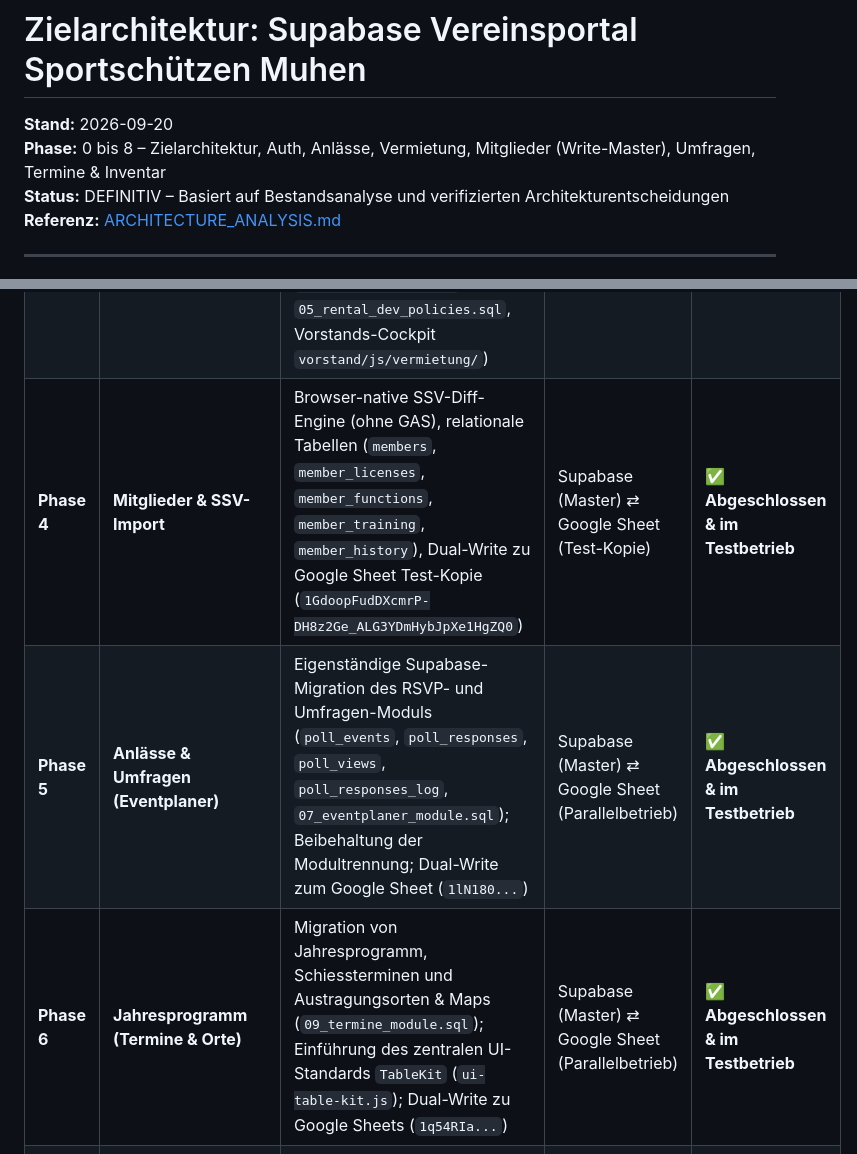
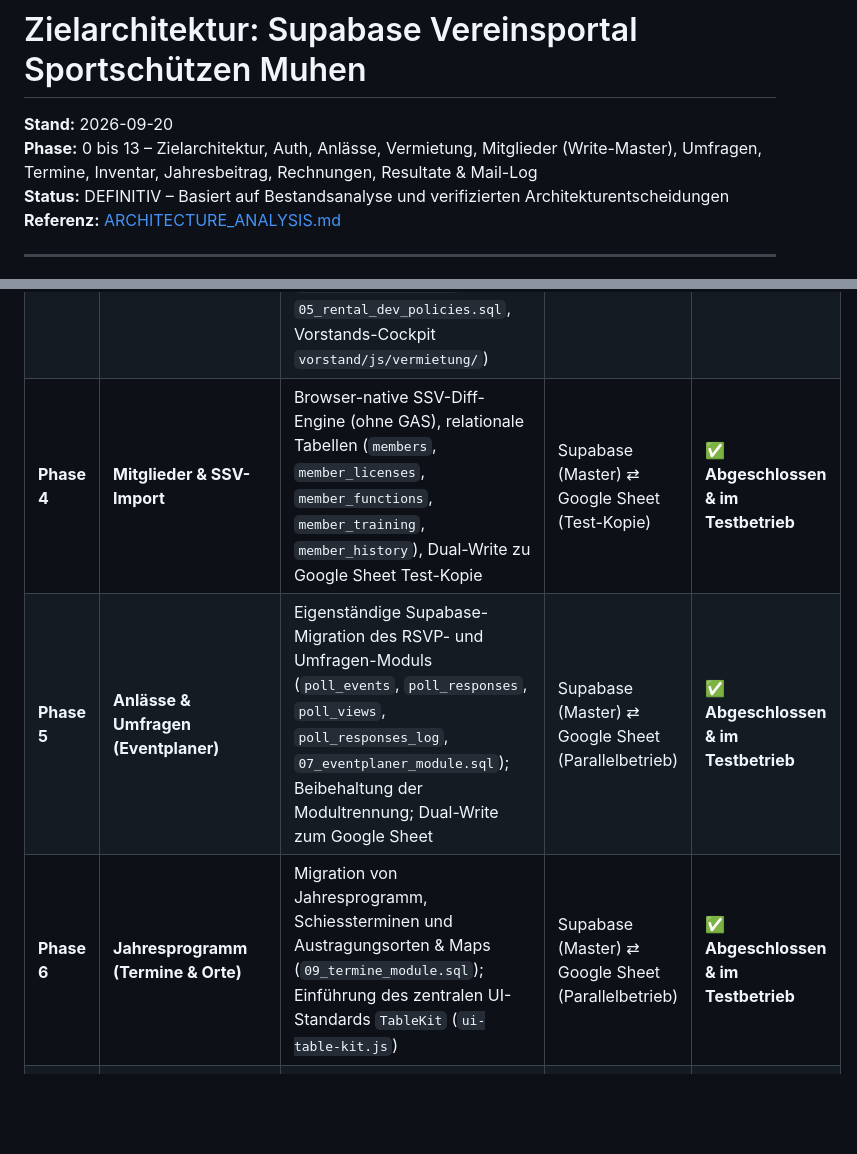
Before and after one commit to sportschuetzen-muhen/sportschuetzen, a Markdown page: docs/SUPABASE_ARCHITECTURE.md, 2 parts joined by grey strips. GitHub-like rendering; blank space fills up the shorter version.

```diff
--- a/docs/SUPABASE_ARCHITECTURE.md
+++ b/docs/SUPABASE_ARCHITECTURE.md
@@ -1,7 +1,7 @@
 # Zielarchitektur: Supabase Vereinsportal Sportschützen Muhen
 
 **Stand:** 2026-09-20
-**Phase:** 0 bis 8 – Zielarchitektur, Auth, Anlässe, Vermietung, Mitglieder (Write-Master), Umfragen, Termine & Inventar
+**Phase:** 0 bis 13 – Zielarchitektur, Auth, Anlässe, Vermietung, Mitglieder (Write-Master), Umfragen, Termine, Inventar, Jahresbeitrag, Rechnungen, Resultate & Mail-Log
 **Status:** DEFINITIV – Basiert auf Bestandsanalyse und verifizierten Architekturentscheidungen
 **Referenz:** [ARCHITECTURE_ANALYSIS.md](file:///docs/ARCHITECTURE_ANALYSIS.md)
 
@@ -1112,7 +1163,7 @@ Mit dem Modul Jahresbeitrag wurde die Verbindung zwischen Mitglieder-Stammdaten
 | **Phase 1** | **Auth, Rollen & RLS** | Supabase Auth, `user_roles` Tabelle, JWT Hook, 70 Permissions, SQL-Hilfsfunktionen (`01_auth_and_roles.sql`) | Supabase Auth | ✅ **Abgeschlossen** |
 | **Phase 2** | **Pilotmodul ANLÄSSE** | Event-Management, Mengenrechner, Bestellwesen, Checklisten, Helfer/Stände, Vorlagen & Controlling (`02_events_module.sql`, `03_anon_dev_policies.sql`); Vollständige Integration ins Vorstand-Portal (`anlaesse.js`, `supabase-client.js`) | Supabase | ✅ **Abgeschlossen** |
 | **Phase 3** | **Modul VERMIETUNG** | Vollständige Integration der Vermietungsverwaltung (Supabase Master, Hybridbetrieb mit GAS für PDF/QR/Kalender/Mails, Bereinigung WhatsApp/Clubdesk, Raiffeisen E-Banking Gmail-Scan & Doppelversand-Schutz; `04_rental_module.sql`, `05_rental_dev_policies.sql`, Vorstands-Cockpit `vorstand/js/vermietung/`) | Supabase (Master) / Google Calendar (Termine) / GAS (PDF/Mail) | ✅ **Abgeschlossen** |
-| **Phase 4** | **Mitglieder & SSV-Import** | Browser-native SSV-Diff-Engine (ohne GAS), relationale Tabellen (`members`, `member_licenses`, `member_functions`, `member_training`, `member_history`), Dual-Write zu Google Sheet Test-Kopie (`1GdoopFudDXcmrP-DH8z2Ge_ALG3YDmHybJpXe1HgZQ0`) | Supabase (Master) ⇄ Google Sheet (Test-Kopie) | ✅ **Abgeschlossen & im Testbetrieb** |
-| **Phase 5** | **Anlässe & Umfragen (Eventplaner)**| Eigenständige Supabase-Migration des RSVP- und Umfragen-Moduls (`poll_events`, `poll_responses`, `poll_views`, `poll_responses_log`, `07_eventplaner_module.sql`); Beibehaltung der Modultrennung; Dual-Write zum Google Sheet (`1lN180...`) | Supabase (Master) ⇄ Google Sheet (Parallelbetrieb) | ✅ **Abgeschlossen & im Testbetrieb** |
-| **Phase 6** | **Jahresprogramm (Termine & Orte)** | Migration von Jahresprogramm, Schiessterminen und Austragungsorten & Maps (`09_termine_module.sql`); Einführung des zentralen UI-Standards `TableKit` (`ui-table-kit.js`); Dual-Write zu Google Sheets (`1q54RIa...`) | Supabase (Master) ⇄ Google Sheet (Parallelbetrieb) | ✅ **Abgeschlossen & im Testbetrieb** |
+| **Phase 4** | **Mitglieder & SSV-Import** | Browser-native SSV-Diff-Engine (ohne GAS), relationale Tabellen (`members`, `member_licenses`, `member_functions`, `member_training`, `member_history`), Dual-Write zu Google Sheet Test-Kopie | Supabase (Master) ⇄ Google Sheet (Test-Kopie) | ✅ **Abgeschlossen & im Testbetrieb** |
+| **Phase 5** | **Anlässe & Umfragen (Eventplaner)** | Eigenständige Supabase-Migration des RSVP- und Umfragen-Moduls (`poll_events`, `poll_responses`, `poll_views`, `poll_responses_log`, `07_eventplaner_module.sql`); Beibehaltung der Modultrennung; Dual-Write zum Google Sheet | Supabase (Master) ⇄ Google Sheet (Parallelbetrieb) | ✅ **Abgeschlossen & im Testbetrieb** |
+| **Phase 6** | **Jahresprogramm (Termine & Orte)** | Migration von Jahresprogramm, Schiessterminen und Austragungsorten & Maps (`09_termine_module.sql`); Einführung des zentralen UI-Standards `TableKit` (`ui-table-kit.js`) | Supabase (Master) ⇄ Google Sheet (Parallelbetrieb) | ✅ **Abgeschlossen & im Testbetrieb** |
 | **Phase 7** | **Inventar-Verwaltung** | Migration von Vereinsinventar, Ausleihe und Materialwart-Funktionen (`08_inventory_module.sql`); Dual-Write zum Google Sheet | Supabase (Master) ⇄ Google Sheet (Parallelbetrieb) | ✅ **Abgeschlossen & im Testbetrieb** |
```
Also changed, not shown: other parts of docs/SUPABASE_ARCHITECTURE.md (+60 -7 lines).
